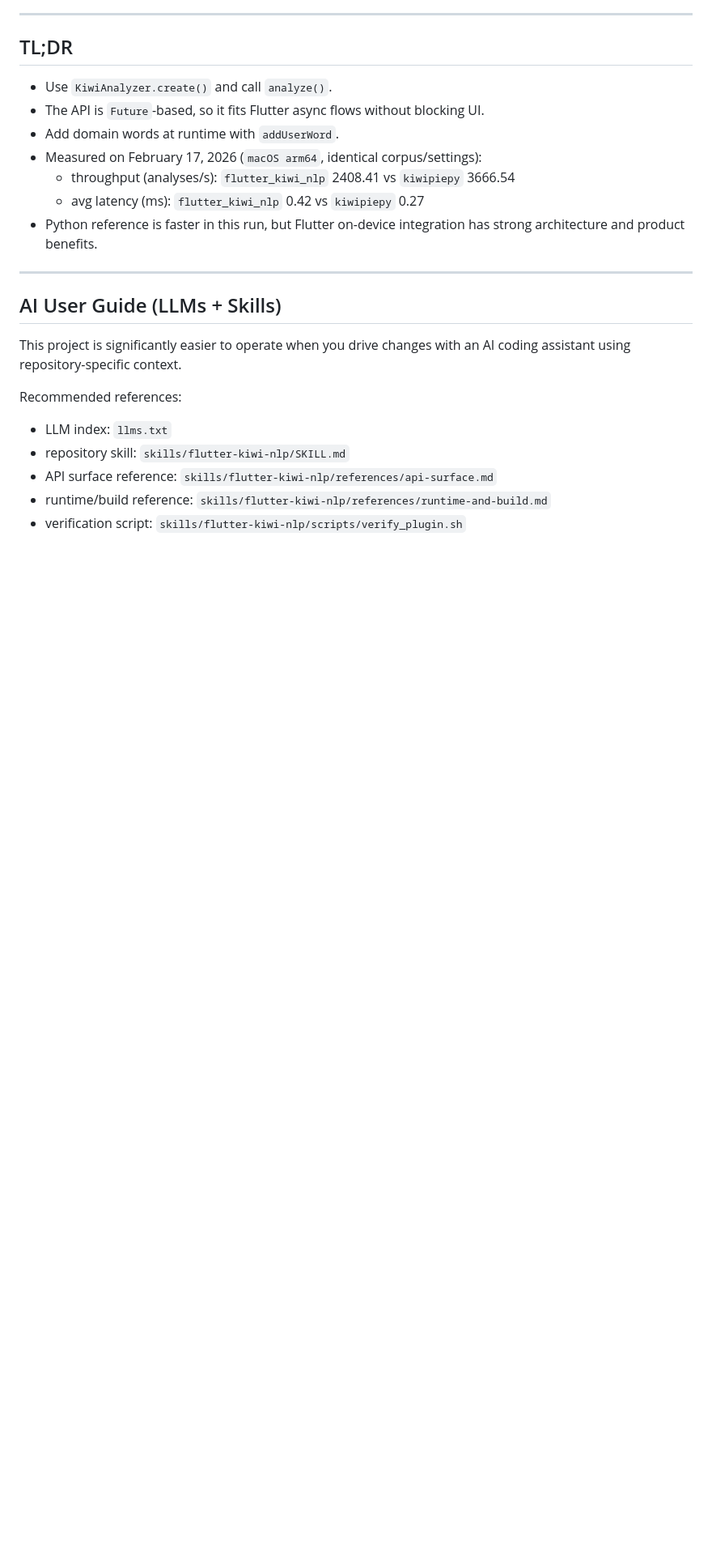
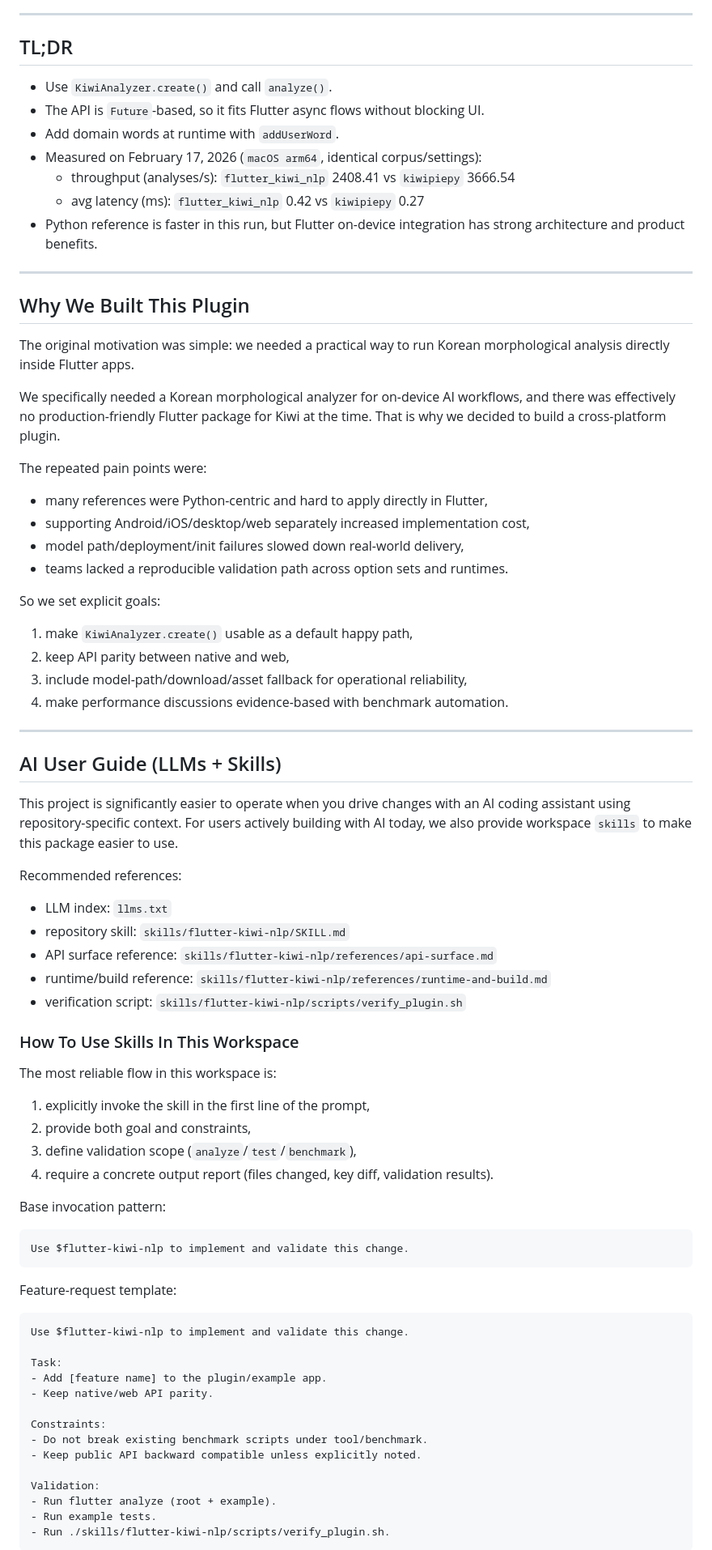
Before and after one commit to JAICHANGPARK/flutter_kiwi_nlp, a Markdown page: doc/medium_flutter_kiwi_nlp_deep_dive_en.md, the part around one of its changes. Shown at 81% size. Rendered like a GitHub page; blank space fills up the shorter version.

````diff
--- a/doc/medium_flutter_kiwi_nlp_deep_dive_en.md
+++ b/doc/medium_flutter_kiwi_nlp_deep_dive_en.md
@@ -42,10 +42,37 @@ This article goes beyond a basic quickstart and covers:
 
 ---
 
+## Why We Built This Plugin
+
+The original motivation was simple: we needed a practical way to run Korean
+morphological analysis directly inside Flutter apps.
+
+We specifically needed a Korean morphological analyzer for on-device AI
+workflows, and there was effectively no production-friendly Flutter package for
+Kiwi at the time. That is why we decided to build a cross-platform plugin.
+
+The repeated pain points were:
+
+- many references were Python-centric and hard to apply directly in Flutter,
+- supporting Android/iOS/desktop/web separately increased implementation cost,
+- model path/deployment/init failures slowed down real-world delivery,
+- teams lacked a reproducible validation path across option sets and runtimes.
+
+So we set explicit goals:
+
+1. make `KiwiAnalyzer.create()` usable as a default happy path,
+2. keep API parity between native and web,
+3. include model-path/download/asset fallback for operational reliability,
+4. make performance discussions evidence-based with benchmark automation.
+
+---
+
 ## AI User Guide (LLMs + Skills)
 
 This project is significantly easier to operate when you drive changes with an
 AI coding assistant using repository-specific context.
+For users actively building with AI today, we also provide workspace `skills`
+to make this package easier to use.
 
 Recommended references:
 
@@ -56,3 +83,39 @@ Recommended references:
 - runtime/build reference:
   `skills/flutter-kiwi-nlp/references/runtime-and-build.md`
 - verification script: `skills/flutter-kiwi-nlp/scripts/verify_plugin.sh`
+
+### How To Use Skills In This Workspace
+
+The most reliable flow in this workspace is:
+
+1. explicitly invoke the skill in the first line of the prompt,
+2. provide both goal and constraints,
+3. define validation scope (`analyze`/`test`/`benchmark`),
+4. require a concrete output report (files changed, key diff, validation
+   results).
+
+Base invocation pattern:
+
+```text
+Use $flutter-kiwi-nlp to implement and validate this change.
+```
+
+Feature-request template:
+
+```text
+Use $flutter-kiwi-nlp to implement and validate this change.
+
+Task:
+- Add [feature name] to the plugin/example app.
+- Keep native/web API parity.
+
+Constraints:
+- Do not break existing benchmark scripts under tool/benchmark.
+- Keep public API backward compatible unless explicitly noted.
+
+Validation:
+- Run flutter analyze (root + example).
+- Run example tests.
+- Run ./skills/flutter-kiwi-nlp/scripts/verify_plugin.sh.
+```
+
````
Also changed, not shown: other parts of doc/medium_flutter_kiwi_nlp_deep_dive_en.md (+82 -0 lines).
